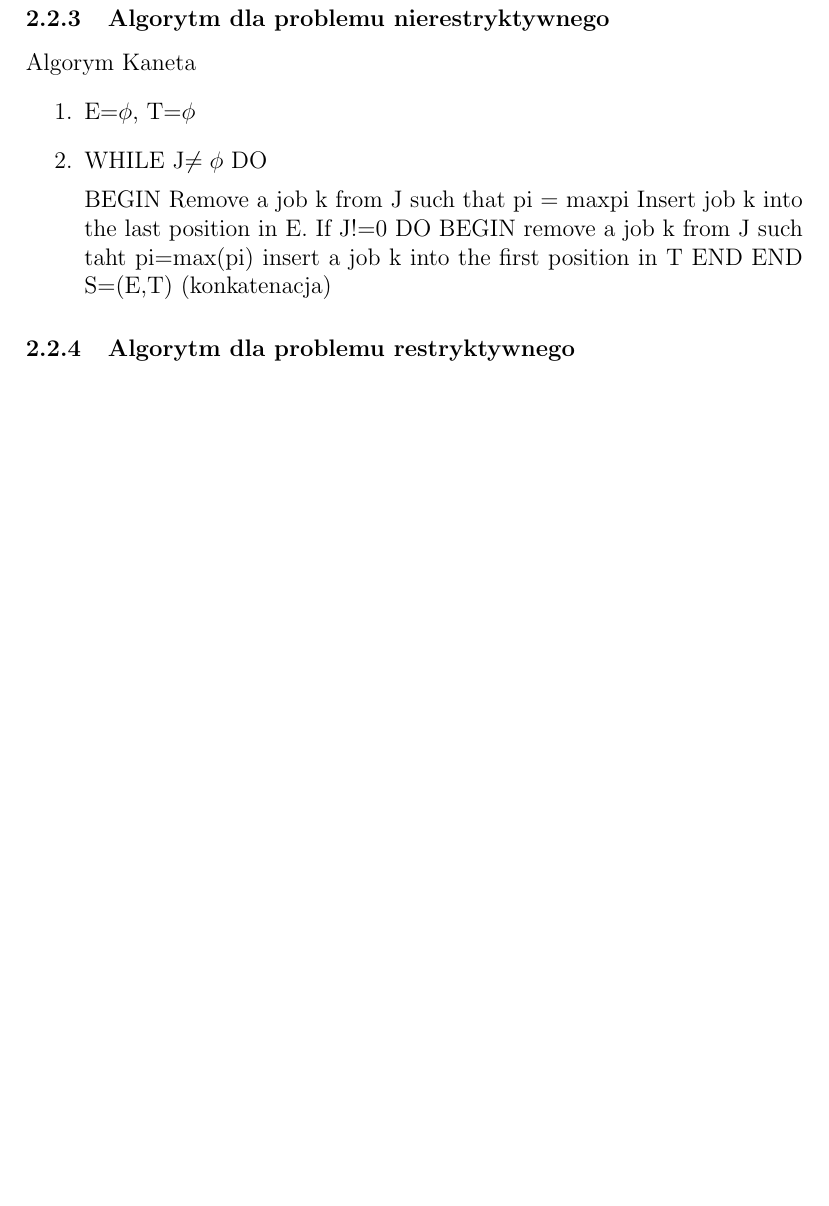
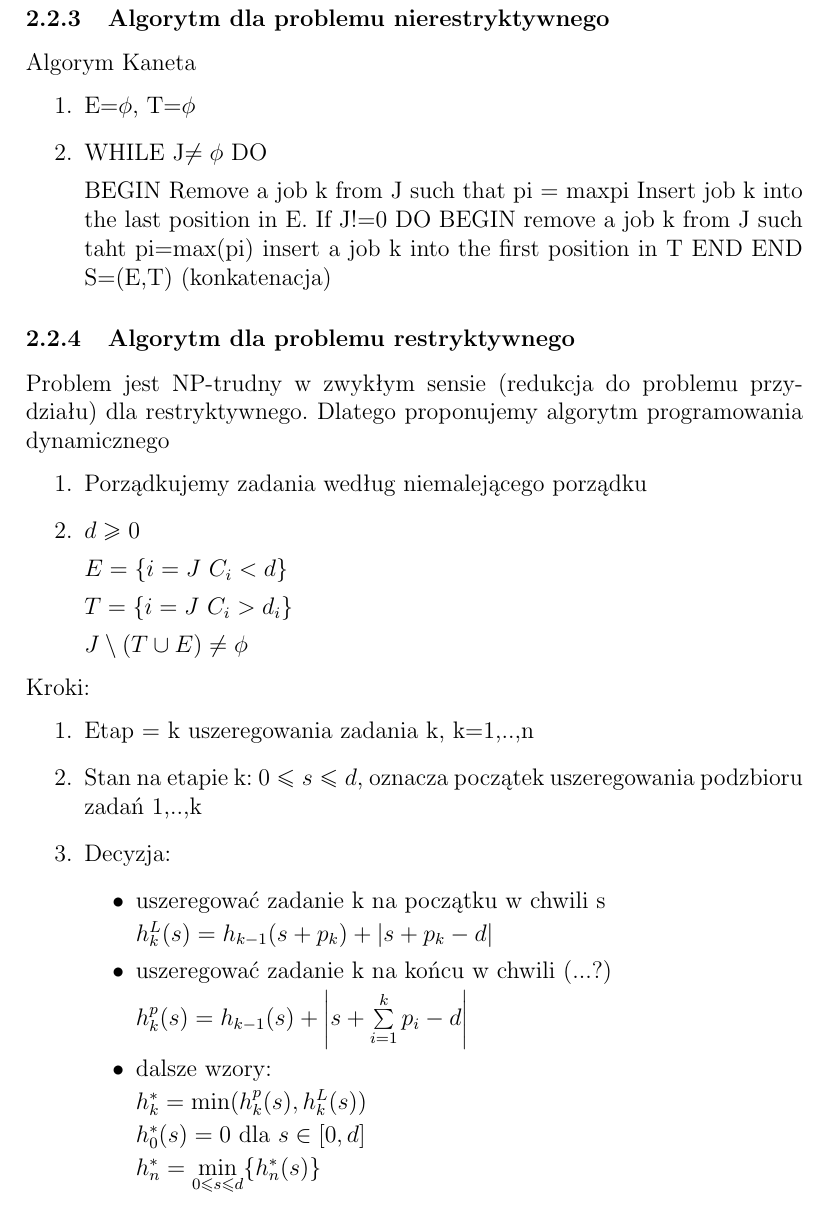
Before and after one commit to pwiniarczyk/MOwZ, a LaTeX document (MOwZ.tex): part of page 12 of 20, cut so that both start at the same text, the shorter picture padded with empty space. Compiled offline with pdfLaTeX.

Commit message:
Mad restricted
Mad restricted

```diff
--- a/MOwZ.tex
+++ b/MOwZ.tex
@@ -267,6 +267,39 @@ END
 S=(E,T) (konkatenacja)
 \end{enumerate}
 \subsubsection{Algorytm dla problemu restryktywnego}
+Problem jest NP-trudny w zwykłym sensie (redukcja do problemu przydziału) dla restryktywnego. Dlatego proponujemy algorytm programowania dynamicznego
+\begin{enumerate}
+\item Porządkujemy zadania według niemalejącego porządku
+\item $d\geq 0$
+
+$E=\{i=J$ $C_{i}<d\}$
+
+$T=\{i=J$ $C_{i}>d_{i}\}$
+
+${J\setminus(T\cup E)\neq \phi}$
+\end{enumerate}
+Kroki:
+\begin{enumerate}
+\item Etap = k uszeregowania zadania k, k=1,..,n
+\item Stan na etapie k: $0\leq s \leq d$, oznacza początek uszeregowania podzbioru zadań {1,..,k}
+\item Decyzja:
+\begin{itemize}
+\item uszeregować zadanie k na początku w chwili s
+
+$h_{k}^{L}(s)=h_{k-1}(s+p_{k})+ \left | s+p_{k}-d \right |$
+\item uszeregować zadanie k na końcu w chwili (...?)
+
+$h_{k}^{p}(s)=h_{k-1}(s)+\left | s+\sum\limits_{i=1}^{k}p_{i}-d \right |$
+\item dalsze wzory:
+
+$h_{k}^{*}=\min(h_{k}^{p}(s),h_{k}^{L}(s))$
+
+$h_{0}^{*}(s)=0$ dla $s\in [0,d]$
+
+$h_{n}^{*}=\min\limits_{0\leq s\leq d}\{h_{n}^{*}(s)\}$
+\end{itemize}
+\end{enumerate}
+
 \subsubsection{Przykład dla problemu nierestryktywnego}
 \subsubsection{Przykład dla problemu restryktywnego}
 \subsection{WSAD weighted sum of absolute deviations}
```
